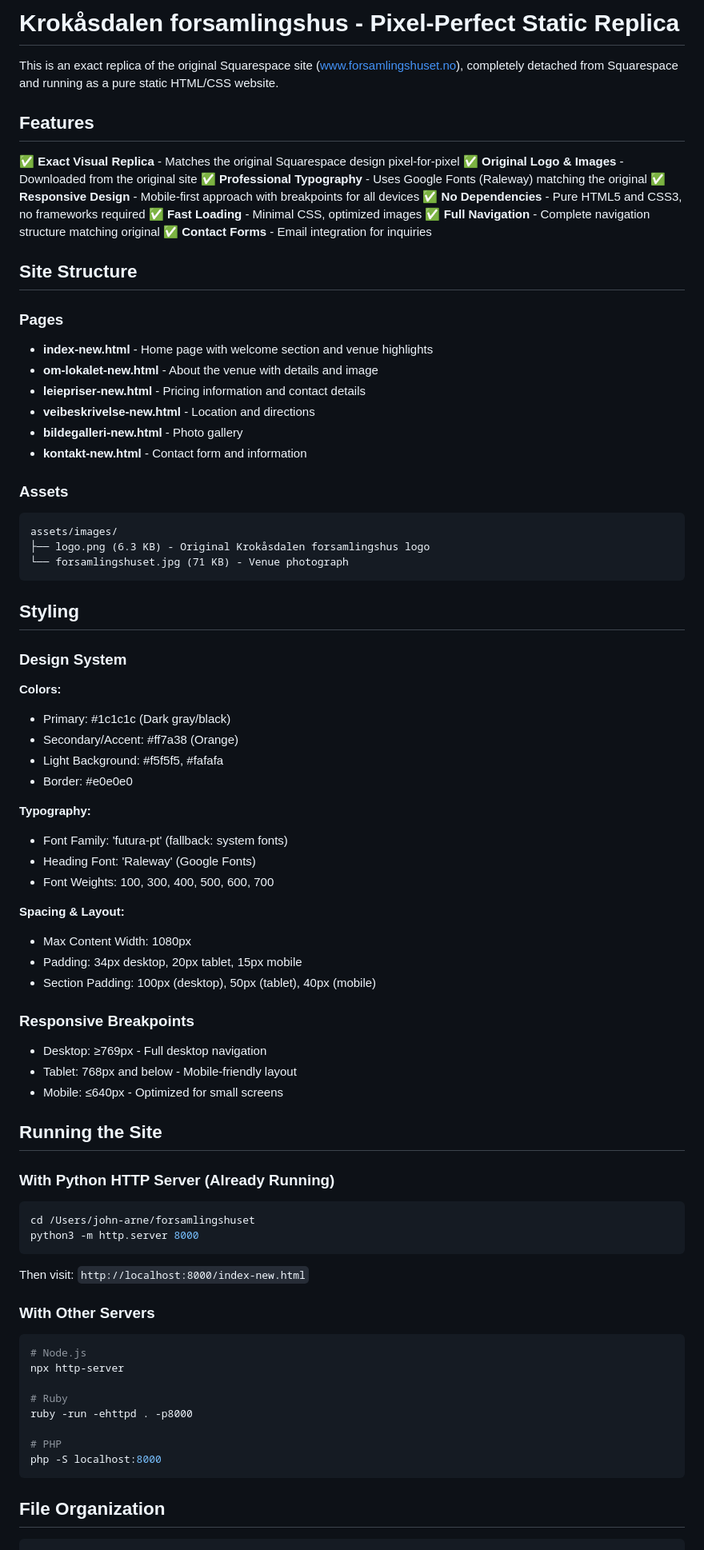
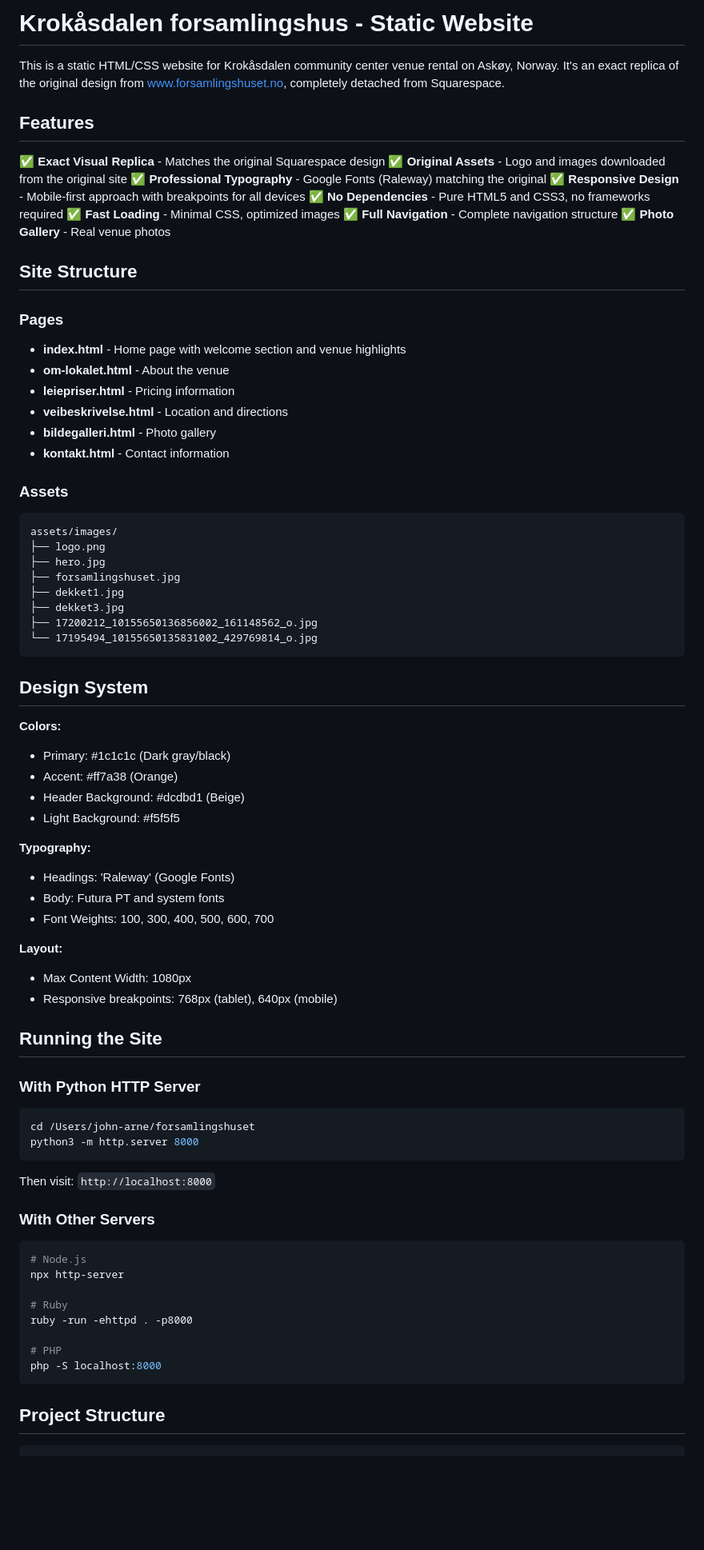
Before and after one commit to fagerli/forsamlingshuset, a Markdown page: README.md, the part around the change printed below. Shown: that part at 80% size. Drawn GitHub-style; blank space fills up the shorter version.

Commit message:
cleaned README

````diff
--- a/README.md
+++ b/README.md
@@ -1,73 +1,69 @@
-# Krokåsdalen forsamlingshus - Pixel-Perfect Static Replica
+# Krokåsdalen forsamlingshus - Static Website
 
-This is an exact replica of the original Squarespace site (www.forsamlingshuset.no), completely detached from Squarespace and running as a pure static HTML/CSS website.
+This is a static HTML/CSS website for Krokåsdalen community center venue rental on Askøy, Norway. It's an exact replica of the original design from www.forsamlingshuset.no, completely detached from Squarespace.
 
 ## Features
 
-✅ **Exact Visual Replica** - Matches the original Squarespace design pixel-for-pixel
-✅ **Original Logo & Images** - Downloaded from the original site
-✅ **Professional Typography** - Uses Google Fonts (Raleway) matching the original
+✅ **Exact Visual Replica** - Matches the original Squarespace design
+✅ **Original Assets** - Logo and images downloaded from the original site
+✅ **Professional Typography** - Google Fonts (Raleway) matching the original
 ✅ **Responsive Design** - Mobile-first approach with breakpoints for all devices
 ✅ **No Dependencies** - Pure HTML5 and CSS3, no frameworks required
 ✅ **Fast Loading** - Minimal CSS, optimized images
-✅ **Full Navigation** - Complete navigation structure matching original
-✅ **Contact Forms** - Email integration for inquiries
+✅ **Full Navigation** - Complete navigation structure
+✅ **Photo Gallery** - Real venue photos
 
 ## Site Structure
 
 ### Pages
 
-- **index-new.html** - Home page with welcome section and venue highlights
-- **om-lokalet-new.html** - About the venue with details and image
-- **leiepriser-new.html** - Pricing information and contact details
-- **veibeskrivelse-new.html** - Location and directions
-- **bildegalleri-new.html** - Photo gallery
-- **kontakt-new.html** - Contact form and information
+- **index.html** - Home page with welcome section and venue highlights
+- **om-lokalet.html** - About the venue
+- **leiepriser.html** - Pricing information
+- **veibeskrivelse.html** - Location and directions
+- **bildegalleri.html** - Photo gallery
+- **kontakt.html** - Contact information
 
 ### Assets
 
 ```
 assets/images/
-├── logo.png (6.3 KB) - Original Krokåsdalen forsamlingshus logo
-└── forsamlingshuset.jpg (71 KB) - Venue photograph
+├── logo.png
+├── hero.jpg
+├── forsamlingshuset.jpg
+├── dekket1.jpg
+├── dekket3.jpg
+├── 17200212_10155650136856002_161148562_o.jpg
+└── 17195494_10155650135831002_429769814_o.jpg
 ```
 
-## Styling
-
-### Design System
+## Design System
 
 **Colors:**
 - Primary: #1c1c1c (Dark gray/black)
-- Secondary/Accent: #ff7a38 (Orange)
-- Light Background: #f5f5f5, #fafafa
-- Border: #e0e0e0
+- Accent: #ff7a38 (Orange)
+- Header Background: #dcdbd1 (Beige)
+- Light Background: #f5f5f5
 
 **Typography:**
-- Font Family: 'futura-pt' (fallback: system fonts)
-- Heading Font: 'Raleway' (Google Fonts)
+- Headings: 'Raleway' (Google Fonts)
+- Body: Futura PT and system fonts
 - Font Weights: 100, 300, 400, 500, 600, 700
 
-**Spacing & Layout:**
+**Layout:**
 - Max Content Width: 1080px
-- Padding: 34px desktop, 20px tablet, 15px mobile
-- Section Padding: 100px (desktop), 50px (tablet), 40px (mobile)
-
-### Responsive Breakpoints
-
-- Desktop: ≥769px - Full desktop navigation
-- Tablet: 768px and below - Mobile-friendly layout
-- Mobile: ≤640px - Optimized for small screens
+- Responsive breakpoints: 768px (tablet), 640px (mobile)
 
 ## Running the Site
 
-### With Python HTTP Server (Already Running)
+### With Python HTTP Server
 
 ```bash
 cd /Users/john-arne/forsamlingshuset
 python3 -m http.server 8000
 ```
 
-Then visit: `http://localhost:8000/index-new.html`
+Then visit: `http://localhost:8000`
 
 ### With Other Servers
 
@@ -82,7 +78,7 @@ ruby -run -ehttpd . -p8000
 php -S localhost:8000
 ```
 
-## File Organization
+## Project Structure
 
 ```
 forsamlingshuset/
````
Also changed, not shown: other parts of README.md (+15 -11 lines).
